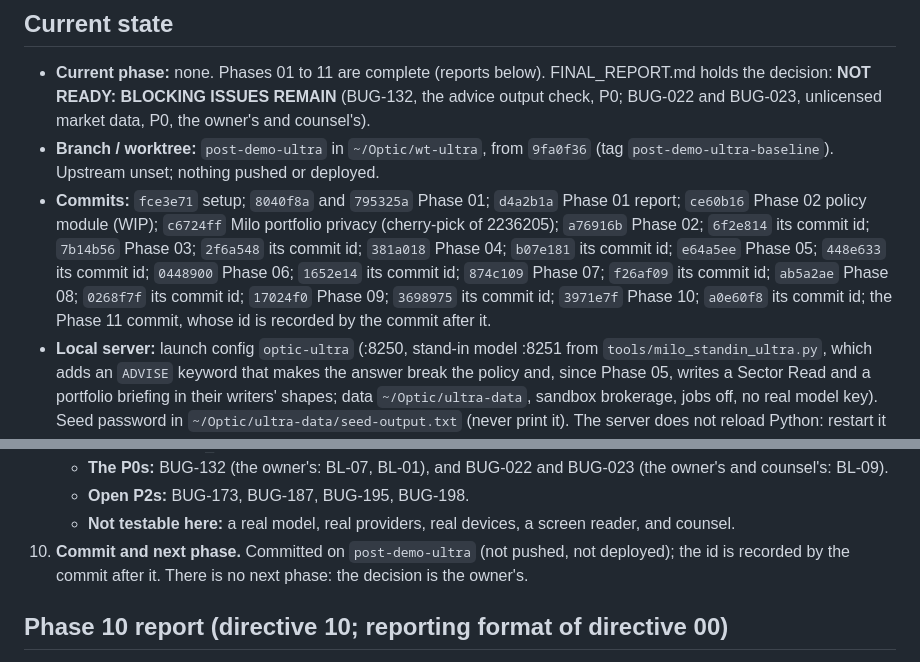
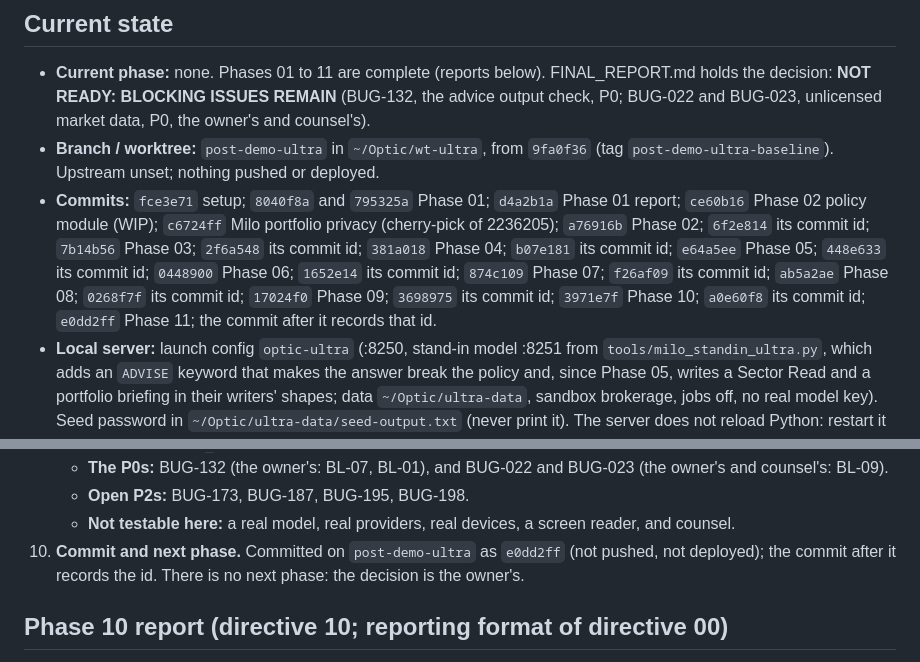
Before and after one commit to alexyazji2-boop/optic, a Markdown page: docs/post-demo-ultra/PROGRESS.md, 2 parts joined by grey strips. Rendered like a GitHub page.

```diff
--- a/docs/post-demo-ultra/PROGRESS.md
+++ b/docs/post-demo-ultra/PROGRESS.md
@@ -6,7 +6,7 @@ Read this and [REQUIREMENTS_MATRIX.md](REQUIREMENTS_MATRIX.md) before changing a
 
 - **Current phase:** none. Phases 01 to 11 are complete (reports below). FINAL_REPORT.md holds the decision: **NOT READY: BLOCKING ISSUES REMAIN** (BUG-132, the advice output check, P0; BUG-022 and BUG-023, unlicensed market data, P0, the owner's and counsel's).
 - **Branch / worktree:** `post-demo-ultra` in `~/Optic/wt-ultra`, from `9fa0f36` (tag `post-demo-ultra-baseline`). Upstream unset; nothing pushed or deployed.
-- **Commits:** `fce3e71` setup; `8040f8a` and `795325a` Phase 01; `d4a2b1a` Phase 01 report; `ce60b16` Phase 02 policy module (WIP); `c6724ff` Milo portfolio privacy (cherry-pick of 2236205); `a76916b` Phase 02; `6f2e814` its commit id; `7b14b56` Phase 03; `2f6a548` its commit id; `381a018` Phase 04; `b07e181` its commit id; `e64a5ee` Phase 05; `448e633` its commit id; `0448900` Phase 06; `1652e14` its commit id; `874c109` Phase 07; `f26af09` its commit id; `ab5a2ae` Phase 08; `0268f7f` its commit id; `17024f0` Phase 09; `3698975` its commit id; `3971e7f` Phase 10; `a0e60f8` its commit id; the Phase 11 commit, whose id is recorded by the commit after it.
+- **Commits:** `fce3e71` setup; `8040f8a` and `795325a` Phase 01; `d4a2b1a` Phase 01 report; `ce60b16` Phase 02 policy module (WIP); `c6724ff` Milo portfolio privacy (cherry-pick of 2236205); `a76916b` Phase 02; `6f2e814` its commit id; `7b14b56` Phase 03; `2f6a548` its commit id; `381a018` Phase 04; `b07e181` its commit id; `e64a5ee` Phase 05; `448e633` its commit id; `0448900` Phase 06; `1652e14` its commit id; `874c109` Phase 07; `f26af09` its commit id; `ab5a2ae` Phase 08; `0268f7f` its commit id; `17024f0` Phase 09; `3698975` its commit id; `3971e7f` Phase 10; `a0e60f8` its commit id; `e0dd2ff` Phase 11; the commit after it records that id.
 - **Local server:** launch config `optic-ultra` (:8250, stand-in model :8251 from `tools/milo_standin_ultra.py`, which adds an `ADVISE` keyword that makes the answer break the policy and, since Phase 05, writes a Sector Read and a portfolio briefing in their writers' shapes; data `~/Optic/ultra-data`, sandbox brokerage, jobs off, no real model key). Seed password in `~/Optic/ultra-data/seed-output.txt` (never print it). The server does not reload Python: restart it after editing server code. The desktop app stops it when the session is paused; start it again with preview_start. `optic-ultra-p09` (:8252) serves the Phase 09 commit and `optic-ultra-base` (:8253) the demo-day build, from scratch worktrees, for A/B runs.
 - **Working folder (outside the repo):** `~/Optic/work/post-demo-ultra-2026-10-29/` (tools/, phase02/ to phase11/ and the earlier folders). Phase 11's tools are `tools/phase11_*.py` and `tools/phase11_batch.sh`; its results are in `phase11/`.
 - **Resource rule:** at most two subagents at a time (DECISIONS D-007).
@@ -142,8 +142,8 @@ Read this and [REQUIREMENTS_MATRIX.md](REQUIREMENTS_MATRIX.md) before changing a
    - **The P0s:** BUG-132 (the owner's: BL-07, BL-01), and BUG-022 and BUG-023 (the owner's and counsel's: BL-09).
    - **Open P2s:** BUG-173, BUG-187, BUG-195, BUG-198.
    - **Not testable here:** a real model, real providers, real devices, a screen reader, and counsel.
-10. **Commit and next phase.** Committed on `post-demo-ultra` (not pushed, not deployed); the id is recorded by the
-    commit after it. There is no next phase: the decision is the owner's.
+10. **Commit and next phase.** Committed on `post-demo-ultra` as `e0dd2ff` (not pushed, not deployed); the commit
+    after it records the id. There is no next phase: the decision is the owner's.
 
 ## Phase 10 report (directive 10; reporting format of directive 00)
 
```
Also changed, not shown: docs/post-demo-ultra/FINAL_REPORT.md (+1 -1 lines).
